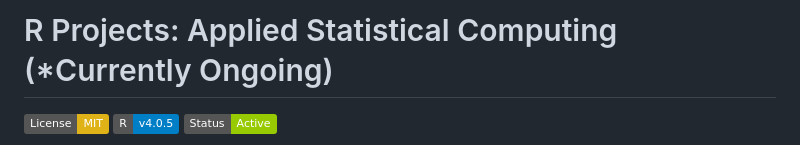
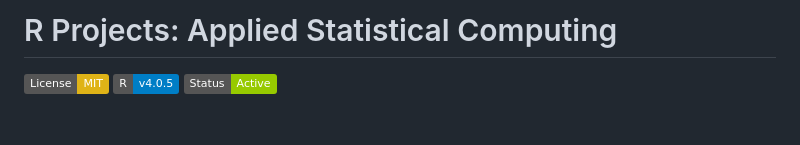
Before and after one commit to Noah-Gallego/R-Projects-Applied-Statistical-Computing-, a Markdown page: README.md, the part around the change. Drawn GitHub-style; badges without logos; blank space fills up the shorter version.

```diff
--- a/README.md
+++ b/README.md
@@ -1,4 +1,4 @@
-# R Projects: Applied Statistical Computing (*Currently Ongoing)
+# R Projects: Applied Statistical Computing
 
 ![License](https://img.shields.io/badge/License-MIT-yellow.svg)
 ![R](https://img.shields.io/badge/R-v4.0.5-blue.svg)
```
